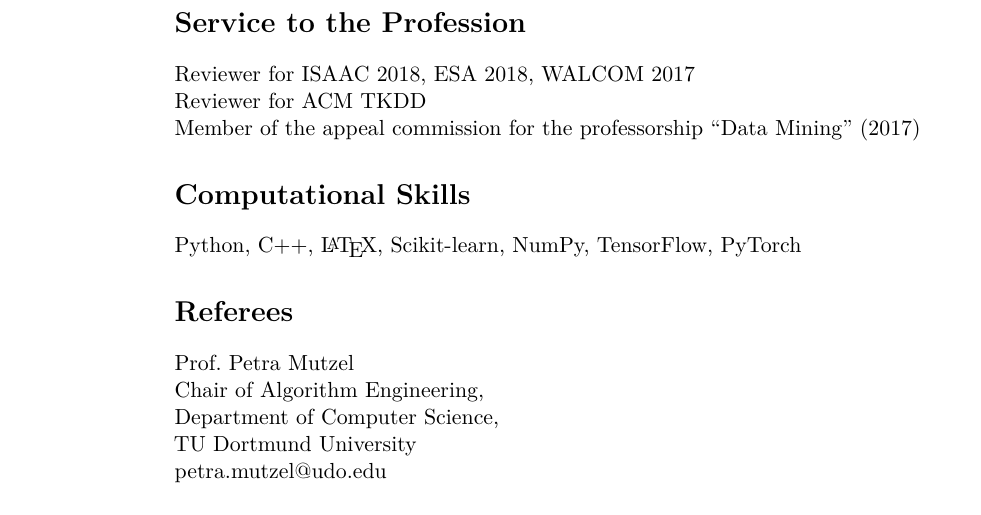
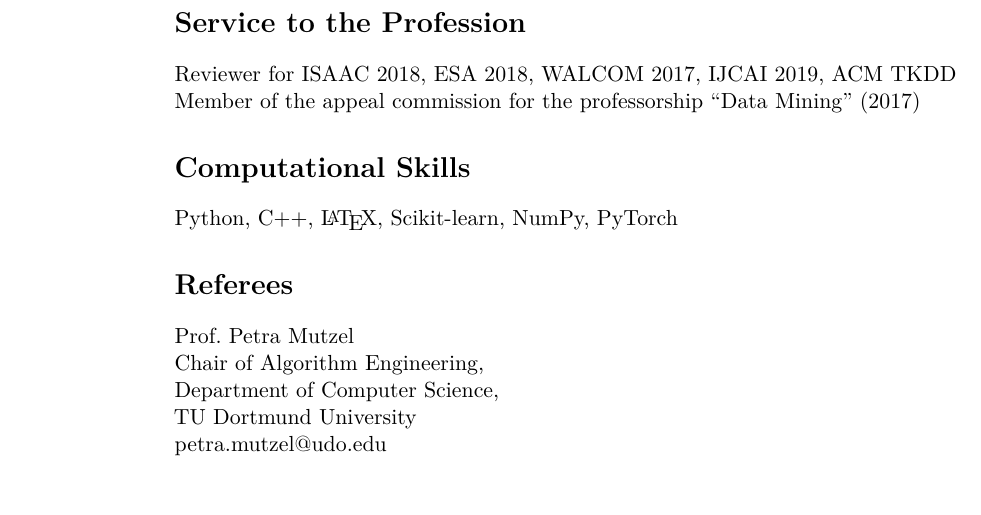
Before and after one commit to chrsmrrs/CV, a LaTeX CV (cv_morris.tex): part of page 3 of 3, cut so that both start at the same text. Compiled offline with pdfLaTeX.

Commit message:
Minor changes..

```diff
--- a/cv_morris.tex
+++ b/cv_morris.tex
@@ -138,13 +138,12 @@
 
 \section*{Service to the Profession}
 
-Reviewer for ISAAC 2018, ESA 2018, WALCOM 2017\\
-Reviewer for ACM TKDD
+Reviewer for ISAAC 2018, ESA 2018, WALCOM 2017, IJCAI 2019, ACM TKDD
 
 Member of the appeal commission for the professorship ``Data Mining'' (2017)
 
 \section*{Computational Skills}
-Python, C++, \LaTeX, Scikit-learn, NumPy, TensorFlow, PyTorch
+Python, C++, \LaTeX, Scikit-learn, NumPy, PyTorch
 
 \section*{Referees}
 Prof.~Petra Mutzel\\
```
Also changed, not shown: cv_morris.pdf.
